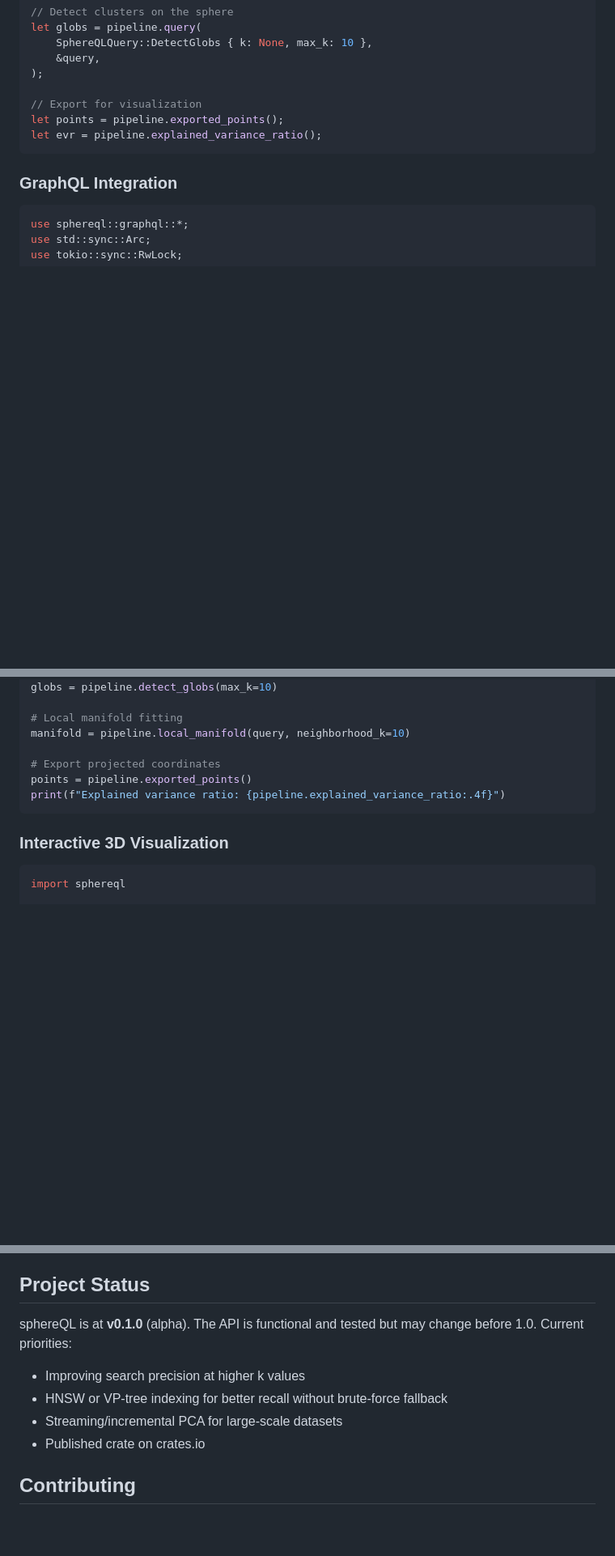
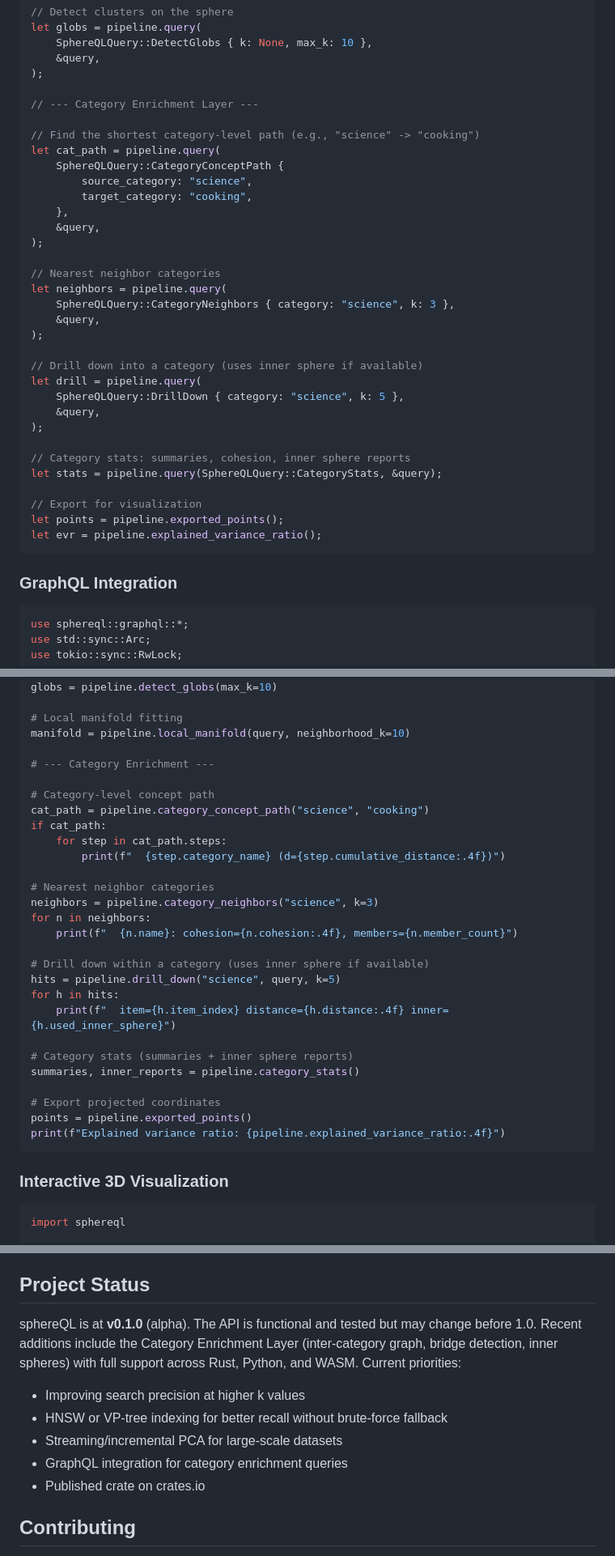
Before and after one commit to bkahan/sphereQL, a Markdown page: README.md, 3 parts joined by grey strips. Shown at 81% size. GitHub-like rendering; blank space fills up the shorter version.

```diff
--- a/README.md
+++ b/README.md
@@ -231,6 +236,32 @@ let globs = pipeline.query(
     &query,
 );
 
+// --- Category Enrichment Layer ---
+
+// Find the shortest category-level path (e.g., "science" -> "cooking")
+let cat_path = pipeline.query(
+    SphereQLQuery::CategoryConceptPath {
+        source_category: "science",
+        target_category: "cooking",
+    },
+    &query,
+);
+
+// Nearest neighbor categories
+let neighbors = pipeline.query(
+    SphereQLQuery::CategoryNeighbors { category: "science", k: 3 },
+    &query,
+);
+
+// Drill down into a category (uses inner sphere if available)
+let drill = pipeline.query(
+    SphereQLQuery::DrillDown { category: "science", k: 5 },
+    &query,
+);
+
+// Category stats: summaries, cohesion, inner sphere reports
+let stats = pipeline.query(SphereQLQuery::CategoryStats, &query);
+
 // Export for visualization
 let points = pipeline.exported_points();
 let evr = pipeline.explained_variance_ratio();
@@ -309,6 +340,27 @@ globs = pipeline.detect_globs(max_k=10)
 # Local manifold fitting
 manifold = pipeline.local_manifold(query, neighborhood_k=10)
 
+# --- Category Enrichment ---
+
+# Category-level concept path
+cat_path = pipeline.category_concept_path("science", "cooking")
+if cat_path:
+    for step in cat_path.steps:
+        print(f"  {step.category_name} (d={step.cumulative_distance:.4f})")
+
+# Nearest neighbor categories
+neighbors = pipeline.category_neighbors("science", k=3)
+for n in neighbors:
+    print(f"  {n.name}: cohesion={n.cohesion:.4f}, members={n.member_count}")
+
+# Drill down within a category (uses inner sphere if available)
+hits = pipeline.drill_down("science", query, k=5)
+for h in hits:
+    print(f"  item={h.item_index} distance={h.distance:.4f} inner={h.used_inner_sphere}")
+
+# Category stats (summaries + inner sphere reports)
+summaries, inner_reports = pipeline.category_stats()
+
 # Export projected coordinates
 points = pipeline.exported_points()
 print(f"Explained variance ratio: {pipeline.explained_variance_ratio:.4f}")
@@ -538,11 +605,14 @@ x86_64) and publishes to PyPI on GitHub release.
 ## Project Status
 
 sphereQL is at **v0.1.0** (alpha). The API is functional and tested but may
-change before 1.0. Current priorities:
+change before 1.0. Recent additions include the Category Enrichment Layer
+(inter-category graph, bridge detection, inner spheres) with full support
+across Rust, Python, and WASM. Current priorities:
 
 - Improving search precision at higher k values
 - HNSW or VP-tree indexing for better recall without brute-force fallback
 - Streaming/incremental PCA for large-scale datasets
+- GraphQL integration for category enrichment queries
 - Published crate on crates.io
 
 ## Contributing
```
Also changed, not shown: other parts of README.md (+31 -11 lines).
